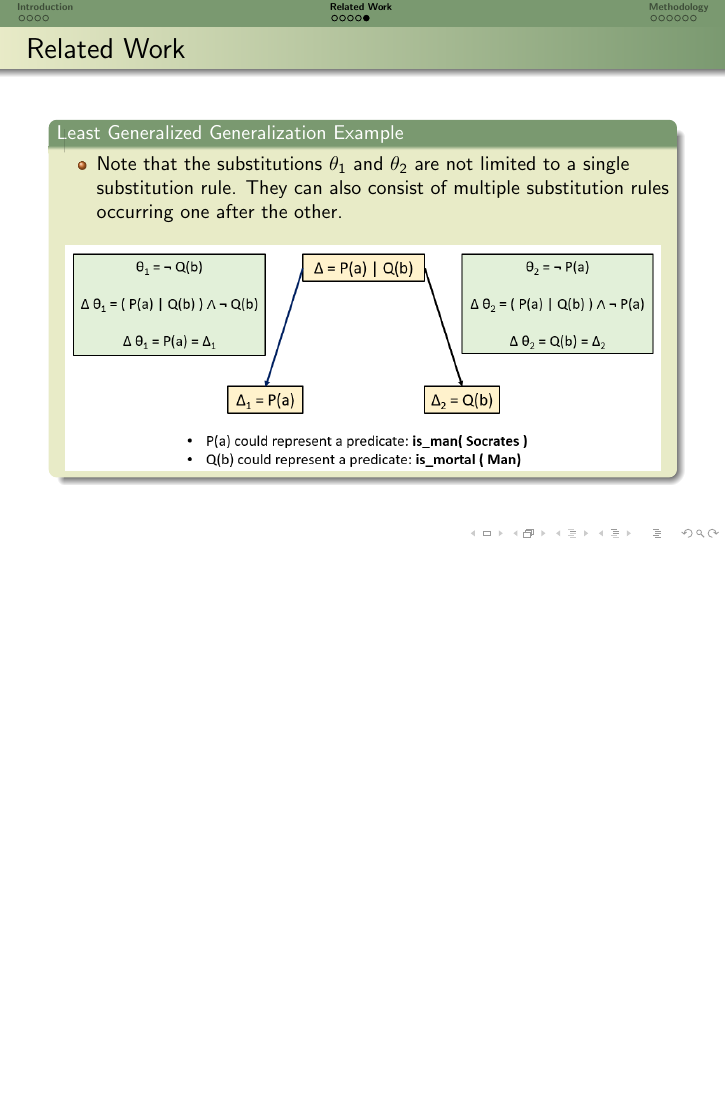
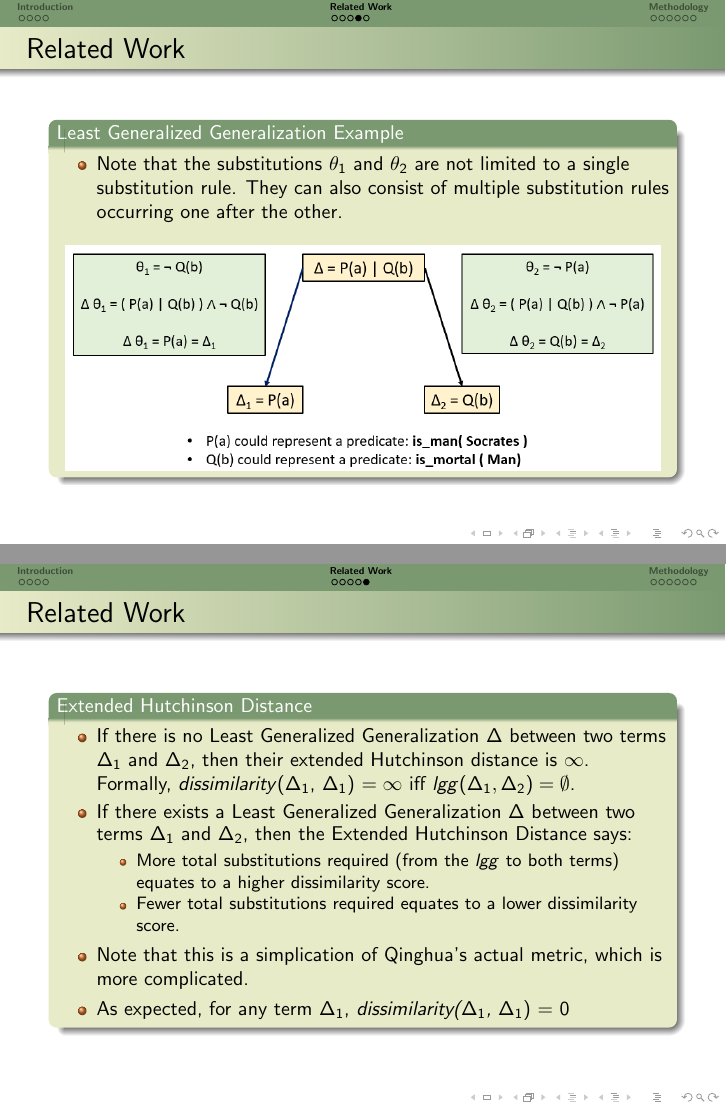
Before and after one commit to zishiwu123/axiom-selection-presentation, LaTeX slides (LaTeX-presentation/main.tex): page 11 of 19 before the commit and pages 10 and 11 of 19 after it, the two joined at a grey line, the shorter picture padded with empty space. Compiled offline with pdfLaTeX.

Commit message:
refactor: finished extended hutchinson distance description

```diff
--- a/LaTeX-presentation/main.tex
+++ b/LaTeX-presentation/main.tex
@@ -244,21 +244,6 @@
 
 \frame{
   \frametitle{Related Work}
-  \begin{block}{Extended Hutchinson Distance}
-  	\begin{itemize}
-  		\item If there is no Least Generalized Generalization $\Delta$
-  			between two terms $\Delta_{1}$ and $\Delta_{2}$, then their
-  			extended Hutchinson distance is $\infty$. Formally,
-  			\textit{dissimilarity}($\Delta_{1}$, $\Delta_{1}$) $= \infty$
-  				iff $lgg(\Delta_{1}, \Delta_{2}) = \emptyset$
-  	\end{itemize}
-  \end{block}
-}
-
-%%%%%%%%%%%%%%%%%%%%%%%%%%%%%%%%%%%%%%%%%%%%%%%%%%%%%%%%%%%%%
-
-\frame{
-  \frametitle{Related Work}
   \begin{block}{Least Generalized Generalization Example}
   	\begin{itemize}
   	  	\item Note that the substitutions $\theta_{1}$ and $\theta_{2}$ are
@@ -269,6 +254,35 @@
   		\centering
 		\includegraphics[scale=0.53]{figures/least-generalized-generalization-example.png}
   	\end{figure}
+  \end{block}
+}
+
+%%%%%%%%%%%%%%%%%%%%%%%%%%%%%%%%%%%%%%%%%%%%%%%%%%%%%%%%%%%%%
+
+\frame{
+  \frametitle{Related Work}
+  \begin{block}{Extended Hutchinson Distance}
+  	\begin{itemize}
+  		\item If there is no Least Generalized Generalization $\Delta$
+  			between two terms $\Delta_{1}$ and $\Delta_{2}$, then their
+  			extended Hutchinson distance is $\infty$. Formally,
+  			\textit{dissimilarity}($\Delta_{1}$, $\Delta_{1}$) $= \infty$
+  				iff $lgg(\Delta_{1}, \Delta_{2}) = \emptyset$.
+  		\item If there exists a Least Generalized Generalization $\Delta$
+  			between two terms $\Delta_{1}$ and $\Delta_{2}$, then the
+  			Extended Hutchinson Distance says:
+  				\begin{itemize}
+  					\item More total substitutions required (from the
+  					\textit{lgg} to both terms) equates to a higher
+  						dissimilarity score.
+  					\item Fewer total substitutions required equates to a
+  						lower dissimilarity score.
+  				\end{itemize}
+  		\item Note that this is a simplication of Qinghua's actual metric,
+  			which is more complicated.
+  		\item As expected, for any term $\Delta_{1}$,
+			\textit{dissimilarity($\Delta_{1}$, $\Delta_{1})$} = 0
+  	\end{itemize}
   \end{block}
 }
 
```
Also changed, not shown: LaTeX-presentation/main.pdf.
